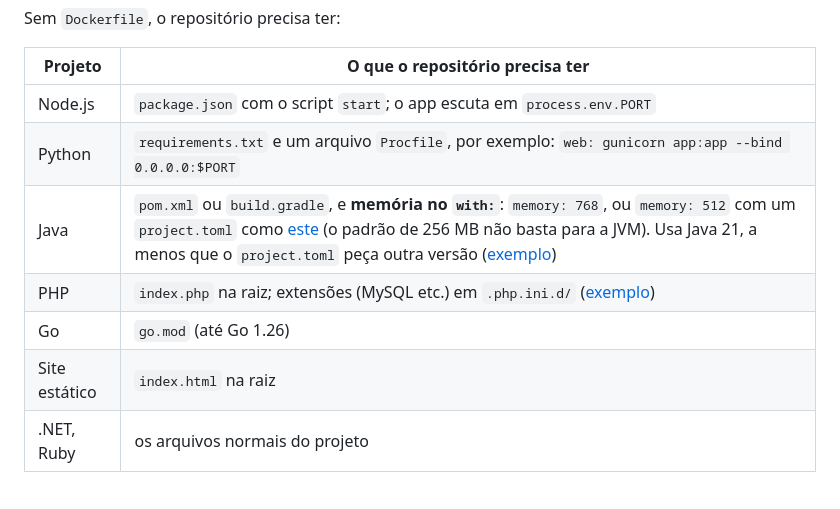
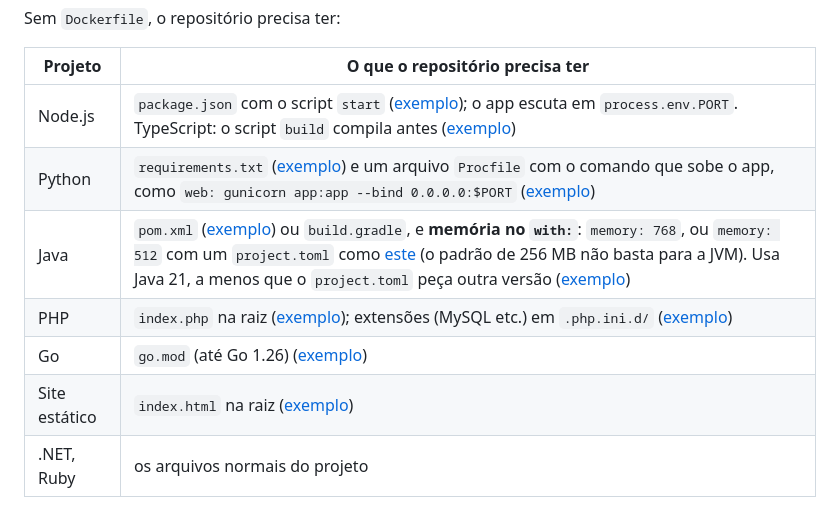
Before and after one commit to ss-cstads/deploy-apps, a Markdown page: README.md, the part around the change. Drawn GitHub-style.

Commit message:
README: cada linguagem aponta para os arquivos de um exemplo
Co-Authored-By: Claude Opus 5.5 <noreply@anthropic.com>

```diff
--- a/README.md
+++ b/README.md
@@ -37,12 +37,12 @@ Sem `Dockerfile`, o repositório precisa ter:
 
 | Projeto | O que o repositório precisa ter |
 |---------|--------------------------------|
-| Node.js | `package.json` com o script `start`; o app escuta em `process.env.PORT` |
-| Python | `requirements.txt` e um arquivo `Procfile`, por exemplo: `web: gunicorn app:app --bind 0.0.0.0:$PORT` |
-| Java | `pom.xml` ou `build.gradle`, e **memória no `with:`**: `memory: 768`, ou `memory: 512` com um `project.toml` como [este](exemplos/fullstack-java/backend/project.toml) (o padrão de 256 MB não basta para a JVM). Usa Java 21, a menos que o `project.toml` peça outra versão ([exemplo](exemplos/api-java-mobile/project.toml)) |
-| PHP | `index.php` na raiz; extensões (MySQL etc.) em `.php.ini.d/` ([exemplo](exemplos/php)) |
-| Go | `go.mod` (até Go 1.26) |
-| Site estático | `index.html` na raiz |
+| Node.js | `package.json` com o script `start` ([exemplo](exemplos/fullstack-javascript/backend/package.json)); o app escuta em `process.env.PORT`. TypeScript: o script `build` compila antes ([exemplo](exemplos/fullstack-typescript/backend/package.json)) |
+| Python | `requirements.txt` ([exemplo](exemplos/fullstack-python/backend/requirements.txt)) e um arquivo `Procfile` com o comando que sobe o app, como `web: gunicorn app:app --bind 0.0.0.0:$PORT` ([exemplo](exemplos/fullstack-python/backend/Procfile)) |
+| Java | `pom.xml` ([exemplo](exemplos/fullstack-java/backend/pom.xml)) ou `build.gradle`, e **memória no `with:`**: `memory: 768`, ou `memory: 512` com um `project.toml` como [este](exemplos/fullstack-java/backend/project.toml) (o padrão de 256 MB não basta para a JVM). Usa Java 21, a menos que o `project.toml` peça outra versão ([exemplo](exemplos/api-java-mobile/project.toml)) |
+| PHP | `index.php` na raiz ([exemplo](exemplos/php/index.php)); extensões (MySQL etc.) em `.php.ini.d/` ([exemplo](exemplos/php/.php.ini.d)) |
+| Go | `go.mod` (até Go 1.26) ([exemplo](exemplos/go/go.mod)) |
+| Site estático | `index.html` na raiz ([exemplo](exemplos/site/index.html)) |
 | .NET, Ruby | os arquivos normais do projeto |
 
 Com `Dockerfile` ([modelos por linguagem](exemplos/dockerfiles)), você controla a
```
